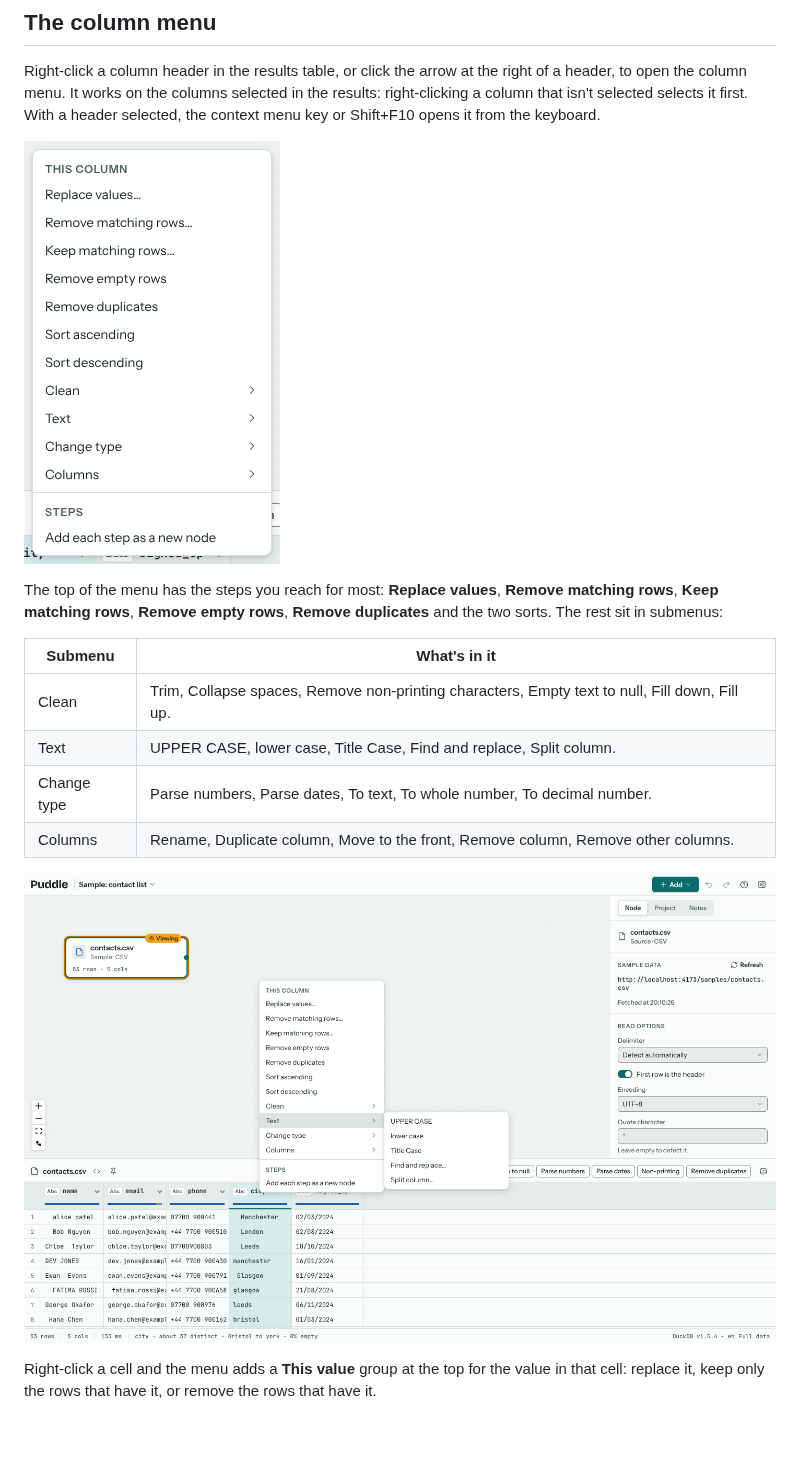
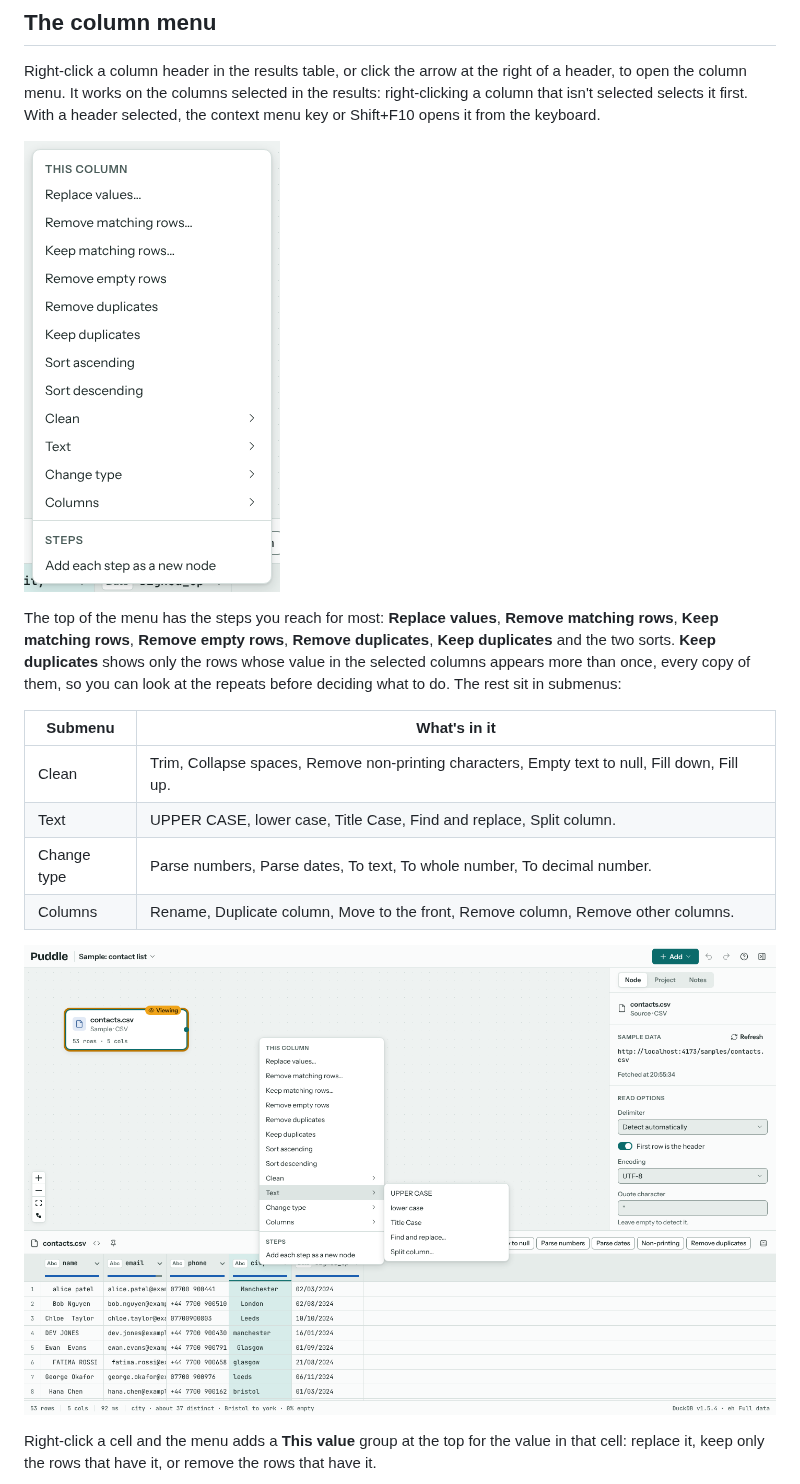
Before and after one commit to kevinmcaleer/puddle, a Markdown page: docs/cleaning.md, the part around the change. GitHub-like rendering; pictures changed too: docs/_static/screenshots/column-menu-submenu.png, docs/_static/screenshots/column-menu.png; blank space fills up the shorter version.

```diff
--- a/docs/cleaning.md
+++ b/docs/cleaning.md
@@ -57,7 +57,7 @@ Right-click a column header in the results table, or click the arrow at the righ
 
 ![The column menu for the city column](_static/screenshots/column-menu.png)
 
-The top of the menu has the steps you reach for most: **Replace values**, **Remove matching rows**, **Keep matching rows**, **Remove empty rows**, **Remove duplicates** and the two sorts. The rest sit in submenus:
+The top of the menu has the steps you reach for most: **Replace values**, **Remove matching rows**, **Keep matching rows**, **Remove empty rows**, **Remove duplicates**, **Keep duplicates** and the two sorts. **Keep duplicates** shows only the rows whose value in the selected columns appears more than once, every copy of them, so you can look at the repeats before deciding what to do. The rest sit in submenus:
 
 | Submenu | What's in it |
 | --- | --- |
```
Also changed, not shown: docs/_static/screenshots/column-menu-cell.png, 3 other files.
